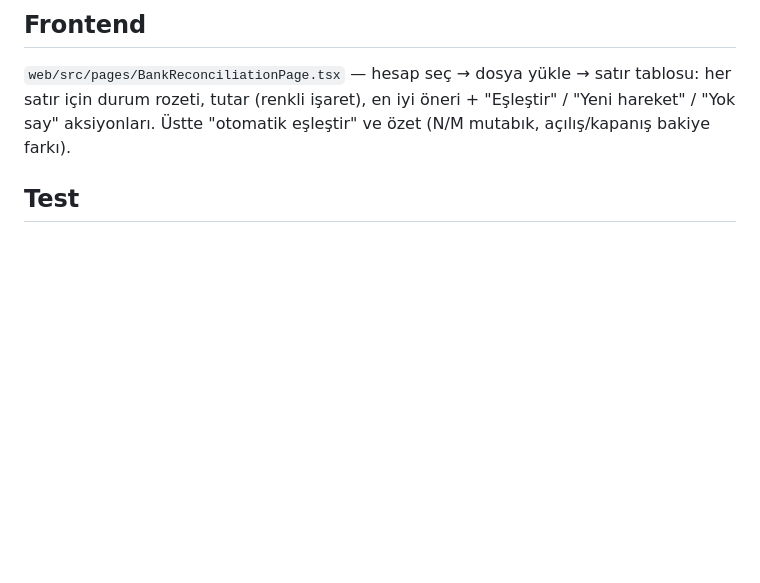
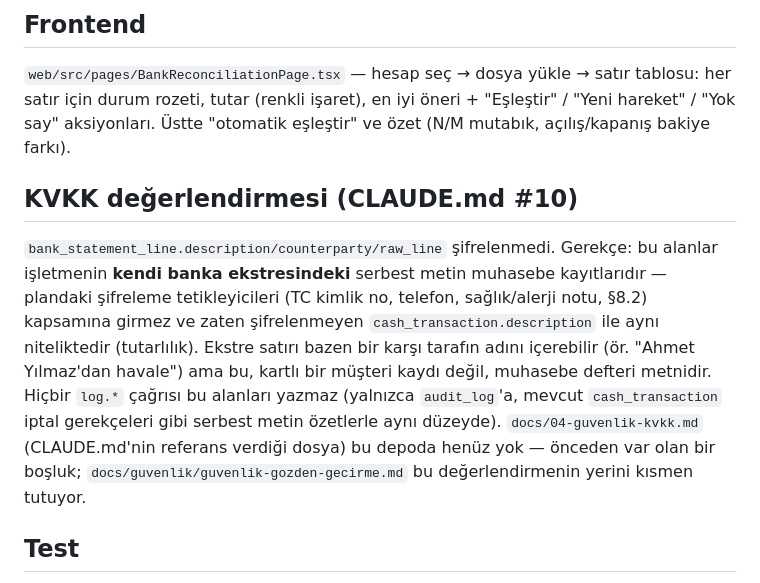
Before and after one commit to erhnypt/beautysalonapp, a Markdown page: docs/modules/banka-mutabakat.md, the part around the change. Rendered like a GitHub page; blank space fills up the shorter version.

```diff
--- a/docs/modules/banka-mutabakat.md
+++ b/docs/modules/banka-mutabakat.md
@@ -113,6 +113,19 @@ Yetki: `FINANCE_VIEW` (okuma), `FINANCE_EDIT` (eşleştirme/oluşturma/silme).
 her satır için durum rozeti, tutar (renkli işaret), en iyi öneri + "Eşleştir" / "Yeni hareket" /
 "Yok say" aksiyonları. Üstte "otomatik eşleştir" ve özet (N/M mutabık, açılış/kapanış bakiye farkı).
 
+## KVKK değerlendirmesi (CLAUDE.md #10)
+
+`bank_statement_line.description/counterparty/raw_line` şifrelenmedi. Gerekçe: bu alanlar
+işletmenin **kendi banka ekstresindeki** serbest metin muhasebe kayıtlarıdır — plandaki
+şifreleme tetikleyicileri (TC kimlik no, telefon, sağlık/alerji notu, §8.2) kapsamına
+girmez ve zaten şifrelenmeyen `cash_transaction.description` ile aynı niteliktedir
+(tutarlılık). Ekstre satırı bazen bir karşı tarafın adını içerebilir (ör. "Ahmet Yılmaz'dan
+havale") ama bu, kartlı bir müşteri kaydı değil, muhasebe defteri metnidir. Hiçbir
+`log.*` çağrısı bu alanları yazmaz (yalnızca `audit_log`'a, mevcut `cash_transaction`
+iptal gerekçeleri gibi serbest metin özetlerle aynı düzeyde). `docs/04-guvenlik-kvkk.md`
+(CLAUDE.md'nin referans verdiği dosya) bu depoda henüz yok — önceden var olan bir boşluk;
+`docs/guvenlik/guvenlik-gozden-gecirme.md` bu değerlendirmenin yerini kısmen tutuyor.
+
 ## Test
 
 - `Mt940ParserTest` — gerçek örnek MT940 blokları, çok satırlı `:86:`, `C/D/RC/RD`, açılış/kapanış.
```
Also changed, not shown: docs/guvenlik/guvenlik-gozden-gecirme.md (+12 -0 lines), docs/modules/e-fatura.md (+10 -0 lines).
